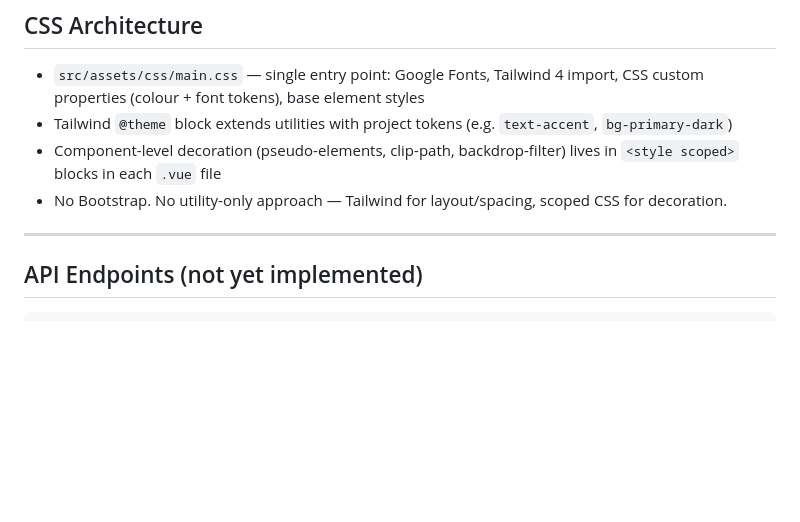
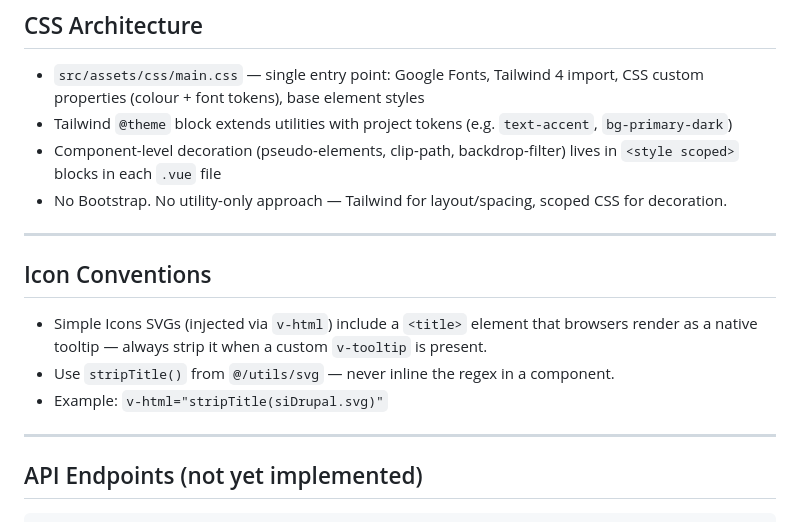
Before and after one commit to theteknocat/peter-portfolio-2.0, a Markdown page: CLAUDE.md, the part around the change. Drawn GitHub-style; blank space fills up the shorter version.

Commit message:
chore: add icon conventions to claude file

```diff
--- a/CLAUDE.md
+++ b/CLAUDE.md
@@ -114,6 +114,15 @@ Bootstrap's RFS system, colours become resolved hex values, etc. The SCSS source
 - Component-level decoration (pseudo-elements, clip-path, backdrop-filter) lives in
   `<style scoped>` blocks in each `.vue` file
 - No Bootstrap. No utility-only approach — Tailwind for layout/spacing, scoped CSS for decoration.
+
+---
+
+## Icon Conventions
+
+- Simple Icons SVGs (injected via `v-html`) include a `<title>` element that browsers render
+  as a native tooltip — always strip it when a custom `v-tooltip` is present.
+- Use `stripTitle()` from `@/utils/svg` — never inline the regex in a component.
+- Example: `v-html="stripTitle(siDrupal.svg)"`
 
 ---
 
```
